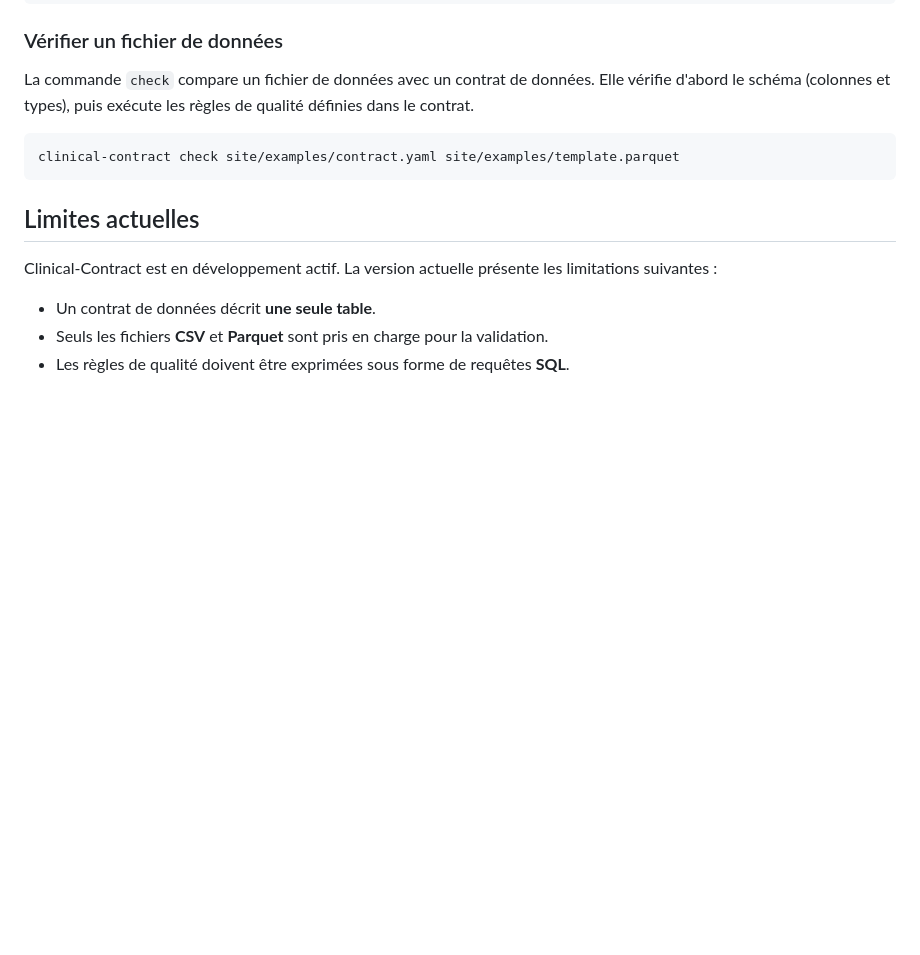
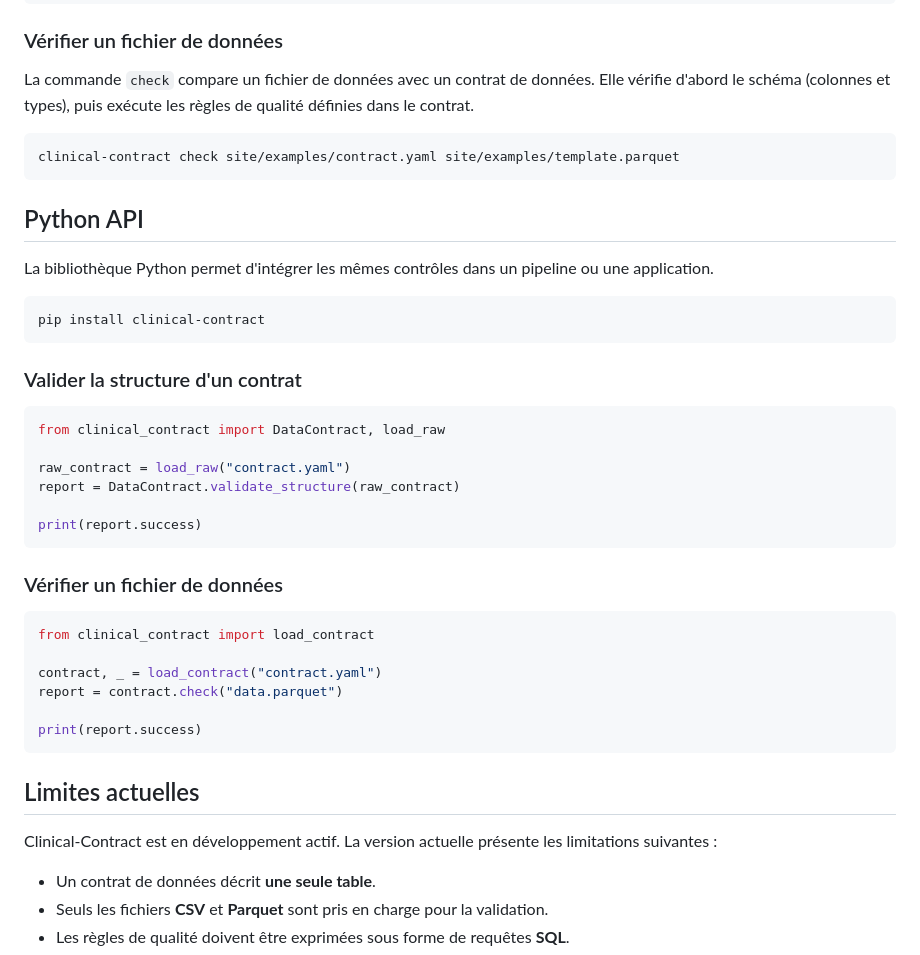
Before and after one commit to artheioupfat/clinical-contract, a Markdown page: site/docs/documentation.md, the part around the change. Drawn GitHub-style; blank space fills up the shorter version.

Commit message:
ad API python on docs

````diff
--- a/site/docs/documentation.md
+++ b/site/docs/documentation.md
@@ -167,6 +167,39 @@ La commande `check` compare un fichier de données avec un contrat de données.
 clinical-contract check site/examples/contract.yaml site/examples/template.parquet
 ```
 
+
+
+## Python API
+
+La bibliothèque Python permet d'intégrer les mêmes contrôles dans un pipeline ou une application.
+
+```bash
+pip install clinical-contract
+```
+
+### Valider la structure d'un contrat
+
+```python
+from clinical_contract import DataContract, load_raw
+
+raw_contract = load_raw("contract.yaml")
+report = DataContract.validate_structure(raw_contract)
+
+print(report.success)
+```
+
+### Vérifier un fichier de données
+
+```python
+from clinical_contract import load_contract
+
+contract, _ = load_contract("contract.yaml")
+report = contract.check("data.parquet")
+
+print(report.success)
+```
+
+
 ## Limites actuelles
 
 Clinical-Contract est en développement actif. La version actuelle présente les limitations suivantes :
````
